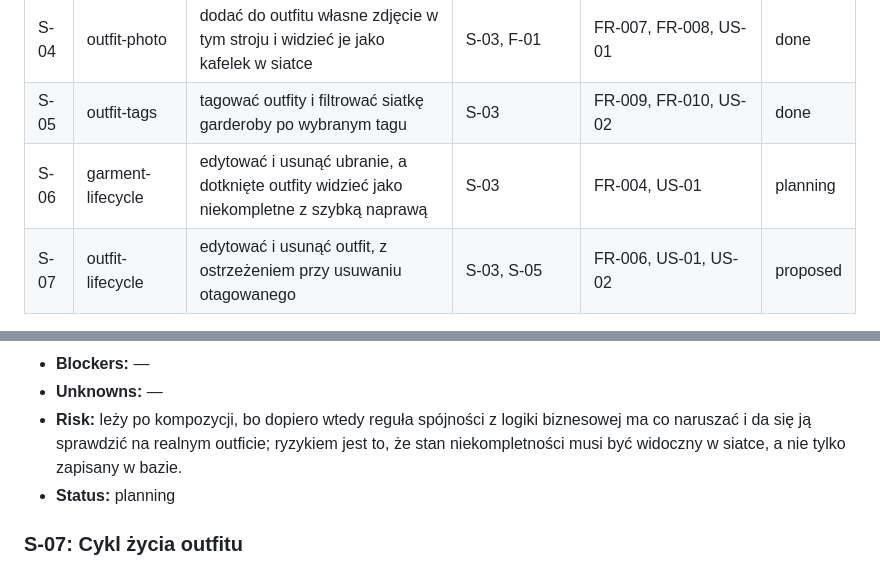
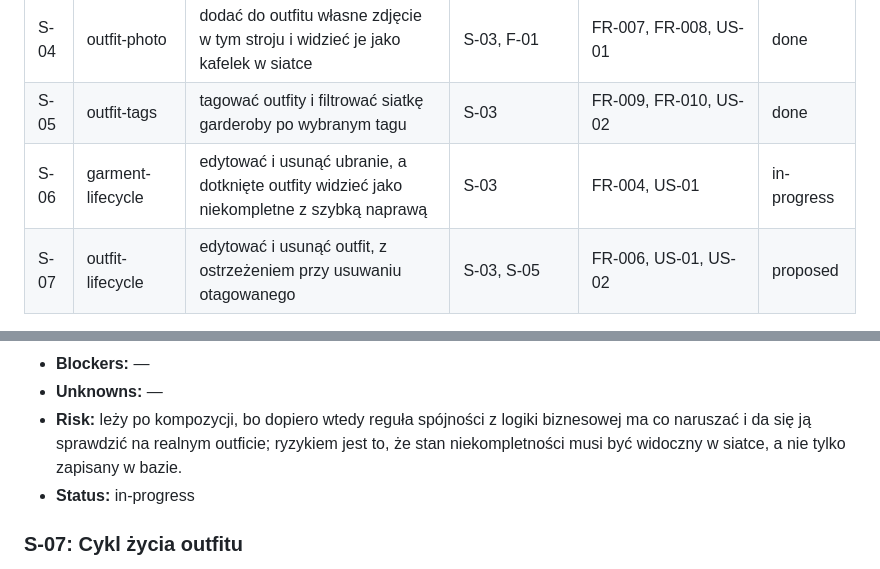
Before and after one commit to c-i-a-s-t-e-k/outfits-garderobe, a Markdown page: context/foundation/roadmap.md, 2 parts joined by grey strips. GitHub-like rendering.

Commit message:
docs(garment-lifecycle): Merge master after S-04 (p0)
- context/changes/garment-lifecycle/plan.md: Phase 0 Progress; query-count test references in Phases 2–4 updated to post-merge names/lines
- context/changes/garment-lifecycle/change.md: status implementing; "Merged master after S-04" note (merge 6d34fcd, S-04 contracts confirmed)
- context/foundation/roadmap.md: S-06 → in-progress

Refs: OG-7

Co-Authored-By: Claude Opus 5 <noreply@anthropic.com>
Claude-Session: https://claude.ai/code/session_017SAHS7M7KrJHxNSUzHXWYe

```diff
--- a/context/foundation/roadmap.md
+++ b/context/foundation/roadmap.md
@@ -47,7 +47,7 @@ Osoby dbające o styl hobbystycznie zapominają wcześniej dobrane zestawienia,
 | S-03 | compose-outfit     | wizualnie złożyć outfit z ubrań i zobaczyć go w siatce garderoby                           | S-02          | FR-005, FR-008, US-01             | done |
 | S-04 | outfit-photo       | dodać do outfitu własne zdjęcie w tym stroju i widzieć je jako kafelek w siatce            | S-03, F-01    | FR-007, FR-008, US-01             | done |
 | S-05 | outfit-tags        | tagować outfity i filtrować siatkę garderoby po wybranym tagu                              | S-03          | FR-009, FR-010, US-02             | done |
-| S-06 | garment-lifecycle  | edytować i usunąć ubranie, a dotknięte outfity widzieć jako niekompletne z szybką naprawą  | S-03          | FR-004, US-01                     | planning |
+| S-06 | garment-lifecycle  | edytować i usunąć ubranie, a dotknięte outfity widzieć jako niekompletne z szybką naprawą  | S-03          | FR-004, US-01                     | in-progress |
 | S-07 | outfit-lifecycle   | edytować i usunąć outfit, z ostrzeżeniem przy usuwaniu otagowanego                         | S-03, S-05    | FR-006, US-01, US-02              | proposed |
 
 ## Streams
@@ -163,7 +163,7 @@ Fundamenty poniżej zakładają, że to istnieje, i tego nie budują od nowa.
 - **Blockers:** —
 - **Unknowns:** —
 - **Risk:** leży po kompozycji, bo dopiero wtedy reguła spójności z logiki biznesowej ma co naruszać i da się ją sprawdzić na realnym outficie; ryzykiem jest to, że stan niekompletności musi być widoczny w siatce, a nie tylko zapisany w bazie.
-- **Status:** planning
+- **Status:** in-progress
 
 ### S-07: Cykl życia outfitu
 
```
Also changed, not shown: 2 other files.
